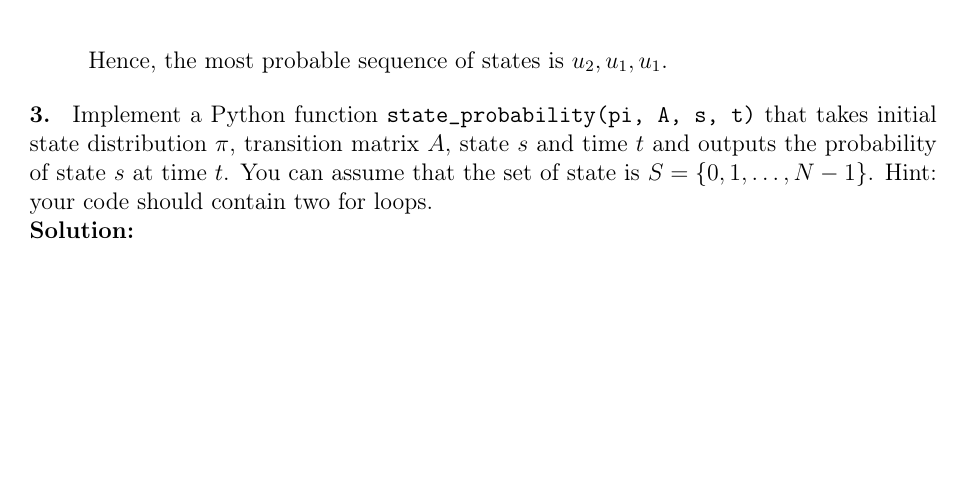
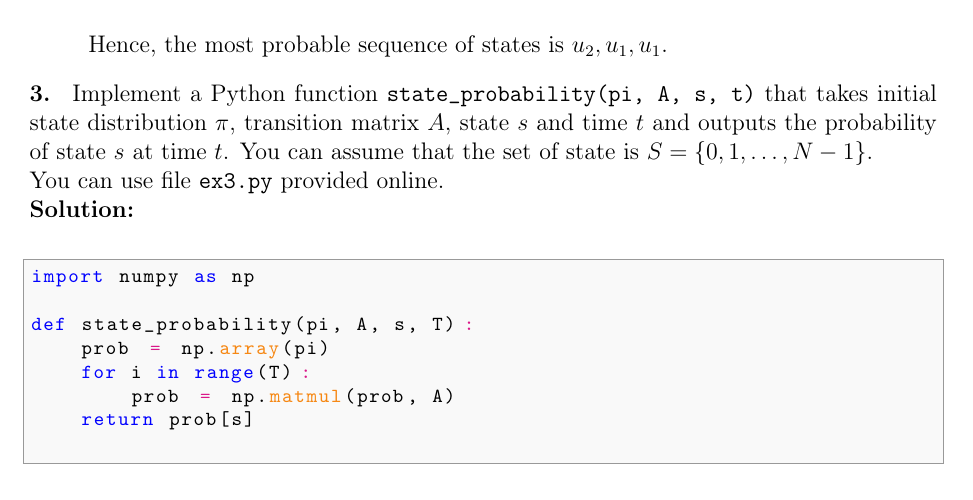
Before and after one commit to GiorgiaAuroraAdorni/hidden-markov-models, a LaTeX document (report.tex, which reads task3.tex): part of page 5 of 7, cut so that both start at the same text, the shorter picture padded with empty space. Compiled offline with pdfLaTeX.

Commit message:
Added answer to task 3

```diff
--- a/report.tex
+++ b/report.tex
@@ -74,7 +74,7 @@
 	emphstyle=[3]\color{commandcolour},
 	morecomment=[s]{"""}{"""},
 	commentstyle=\color{commentcolour}\slshape,
-	emph={array, matmul, ones, T, transpose, float32},
+	emph={array, matmul, ones, transpose, float32},
 	emphstyle=[4]\color{numpycolour},
 	emph={[5]assert,yield},
 	emphstyle=[5]\color{keywordcolour}\bfseries,
--- a/task3.tex
+++ b/task3.tex
@@ -2,10 +2,22 @@
 Implement a Python function \texttt{state\_probability(pi, A, s, t)} that takes
 initial state distribution $\pi$, transition matrix $A$, state $s$ and time $t$
 and outputs the probability of state $s$ at time $t$. You can assume that the
-set of state is $S=\{0,1,\dots,N-1\}$. Hint: your code should contain two for
-loops.
+set of state is $S=\{0,1,\dots,N-1\}$. \\
+You can use file \texttt{ex3.py} provided online.
 }
 
 \Solution{
 
+	\begin{python}
+import numpy as np
+
+def state_probability(pi, A, s, T):
+	prob = np.array(pi)
+	for i in range(T):
+		prob = np.matmul(prob, A)
+	return prob[s]
+	\end{python}
+
+
+
 }
```
